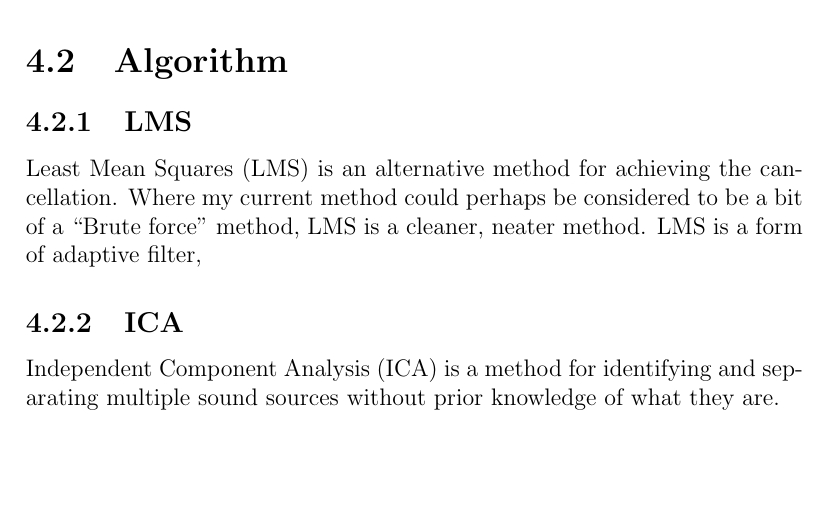
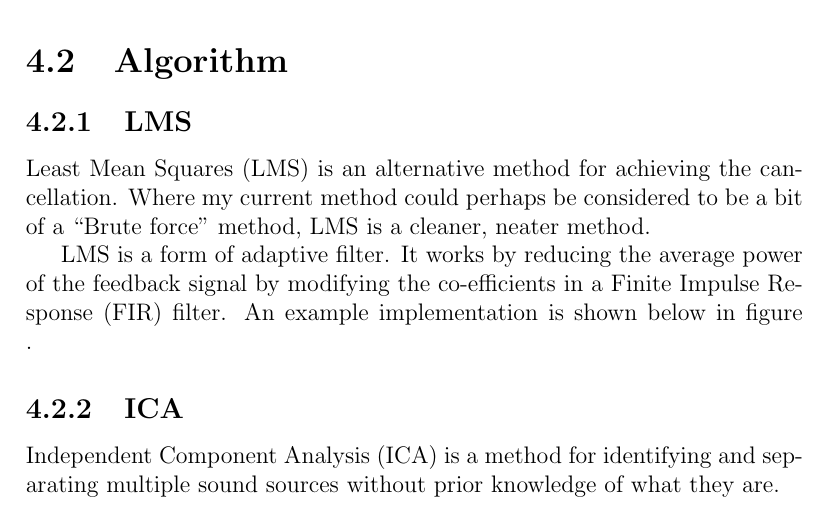
Before and after one commit to Scarzy/3YP-Noise-Cancelling-Headphones, a LaTeX thesis (reports/progress_report/progress.tex, which reads reports/progress_report/future.tex): part of page 14 of 15, cut so that both start at the same text, the shorter picture padded with empty space. Compiled offline with pdfLaTeX.

Commit message:
Add a bit of content about LMS
git-svn-id: svn+ssh://svn.forge.ecs.soton.ac.uk/projects/sanchp3yp@158 bc9da1e1-76ae-0410-a611-e94dc21032b9

```diff
--- a/reports/progress_report/future.tex
+++ b/reports/progress_report/future.tex
@@ -9,7 +9,10 @@ Once the code is functional on the DSP, the next step is to move it off the eval
 \subsection{LMS}
 Least Mean Squares (LMS) is an alternative method for achieving the cancellation.
 Where my current method could perhaps be considered to be a bit of a ``Brute force'' method, LMS is a cleaner, neater method.
-LMS is a form of adaptive filter,
+
+LMS is a form of adaptive filter.
+It works by reducing the average power of the feedback signal by modifying the co-efficients in a Finite Impulse Response (FIR) filter.
+An example implementation is shown below in figure .
 
 \subsection{ICA}
 Independent Component Analysis (ICA) is a method for identifying and separating multiple sound sources without prior knowledge of what they are.
```
